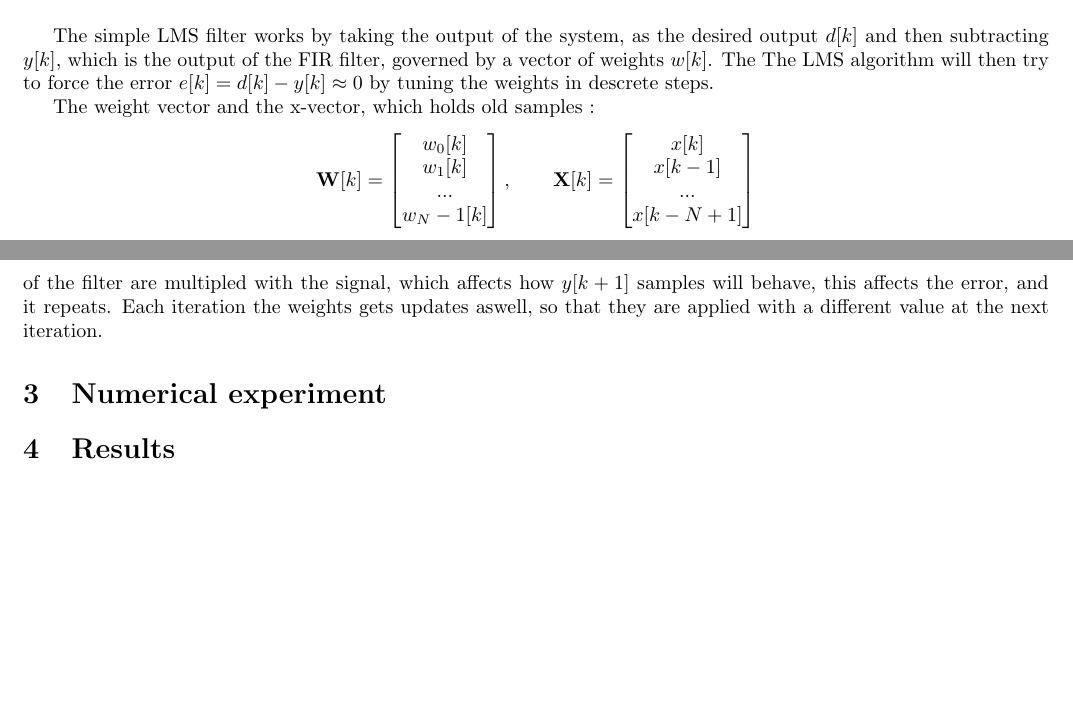
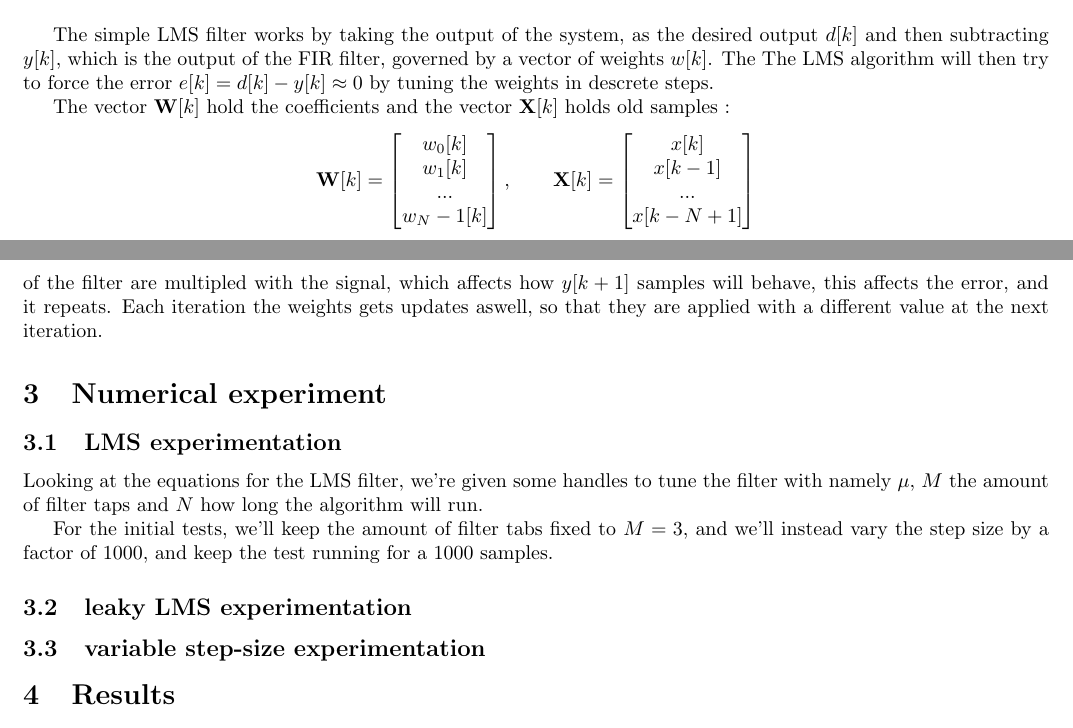
Before and after one commit to kaballian/ASP_E26, a LaTeX problem sheet (exam_2/exam2.tex, which reads exam_2/numerical_experiment.tex, exam_2/theoretical.tex): two parts of pages 2 and 3 of 3, joined at a grey line, cut so that both start at the same text, the shorter picture padded with empty space. Compiled offline with pdfLaTeX.

```diff
--- a/exam_2/numerical_experiment.tex
+++ b/exam_2/numerical_experiment.tex
@@ -1 +1,12 @@
 \section{Numerical experiment}
+\subsection{LMS experimentation}
+Looking at the equations for the LMS filter, we're given some handles to tune the filter with
+namely $\mu$, $M$ the amount of filter taps and $N$ how long the algorithm will run.
+
+For the initial tests, we'll keep the amount of filter tabs fixed to $M=3$, and we'll instead
+vary the step size by a factor of 1000, and keep the test running for a 1000 samples.
+
+
+
+\subsection{leaky LMS experimentation}
+\subsection{variable step-size experimentation}
--- a/exam_2/theoretical.tex
+++ b/exam_2/theoretical.tex
@@ -93,7 +93,7 @@
 The LMS algorithm will then try to force the error $e[k] = d[k] - y[k] \approx 0$ by tuning the weights
 in descrete steps.
 
-The weight vector and the x-vector, which holds old samples :
+The vector $\mathbf{W}[k]$ hold the coefficients and the vector $\mathbf{X}[k]$ holds old samples :
 \[
 \mathbf{W}[k] =
 \begin{bmatrix}
```
Also changed, not shown: exam_2/exam2.pdf, 6 other files.
